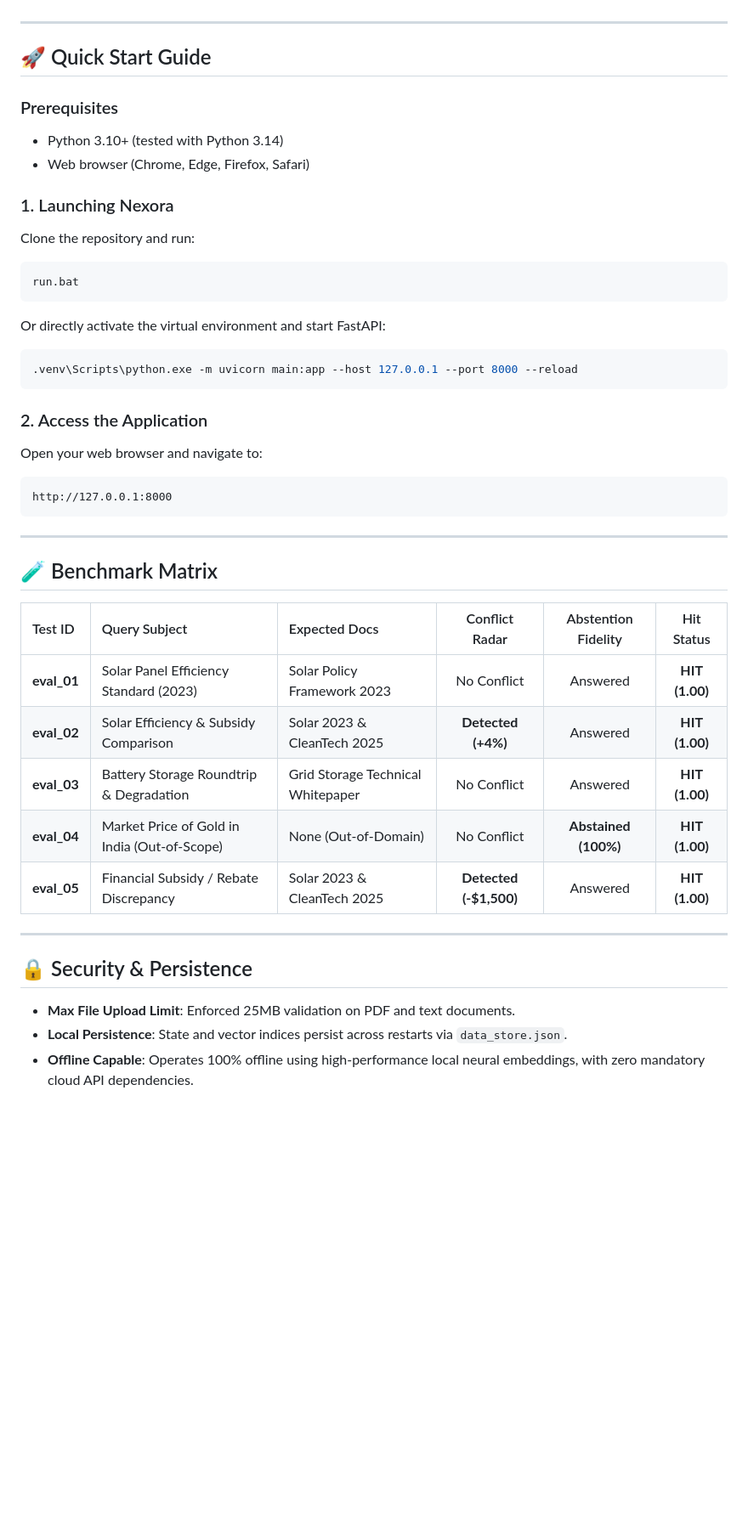
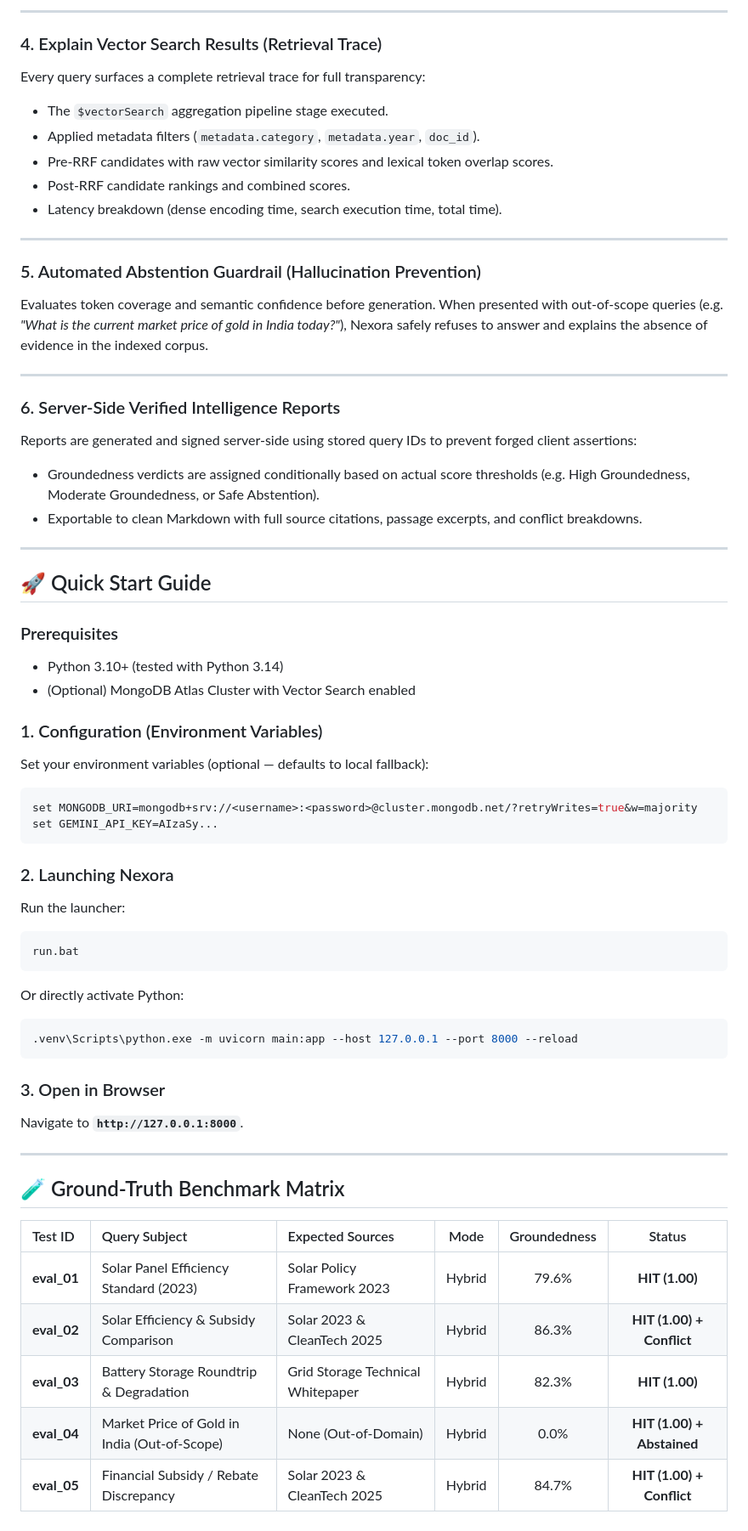
Before and after one commit to kunjptl05/nexora, a Markdown page: README.md, the part around one of its changes. Shown at 85% size. GitHub-like rendering; blank space fills up the shorter version.

````diff
--- a/README.md
+++ b/README.md
@@ -34,3 +65,24 @@ Nexora features a modern, high-contrast, distraction-free aesthetic inspired by
+---
+
+### 4. Explain Vector Search Results (Retrieval Trace)
+Every query surfaces a complete retrieval trace for full transparency:
+- The `$vectorSearch` aggregation pipeline stage executed.
+- Applied metadata filters (`metadata.category`, `metadata.year`, `doc_id`).
+- Pre-RRF candidates with raw vector similarity scores and lexical token overlap scores.
+- Post-RRF candidate rankings and combined scores.
+- Latency breakdown (dense encoding time, search execution time, total time).
+
+---
+
+### 5. Automated Abstention Guardrail (Hallucination Prevention)
+Evaluates token coverage and semantic confidence before generation. When presented with out-of-scope queries (e.g. *"What is the current market price of gold in India today?"*), Nexora safely refuses to answer and explains the absence of evidence in the indexed corpus.
+
+---
+
+### 6. Server-Side Verified Intelligence Reports
+Reports are generated and signed server-side using stored query IDs to prevent forged client assertions:
+- Groundedness verdicts are assigned conditionally based on actual score thresholds (e.g. High Groundedness, Moderate Groundedness, or Safe Abstention).
+- Exportable to clean Markdown with full source citations, passage excerpts, and conflict breakdowns.
 
 ---
 
@@ -38,39 +90,36 @@ Nexora features a modern, high-contrast, distraction-free aesthetic inspired by
 
 ### Prerequisites
 - Python 3.10+ (tested with Python 3.14)
-- Web browser (Chrome, Edge, Firefox, Safari)
+- (Optional) MongoDB Atlas Cluster with Vector Search enabled
 
-### 1. Launching Nexora
-Clone the repository and run:
+### 1. Configuration (Environment Variables)
+Set your environment variables (optional — defaults to local fallback):
+```bash
+set MONGODB_URI=mongodb+srv://<username>:<password>@cluster.mongodb.net/?retryWrites=true&w=majority
+set GEMINI_API_KEY=AIzaSy...
+```
+
+### 2. Launching Nexora
+Run the launcher:
 ```bash
 run.bat
 ```
-Or directly activate the virtual environment and start FastAPI:
+Or directly activate Python:
 ```bash
 .venv\Scripts\python.exe -m uvicorn main:app --host 127.0.0.1 --port 8000 --reload
 ```
 
-### 2. Access the Application
-Open your web browser and navigate to:
-```
-http://127.0.0.1:8000
-```
+### 3. Open in Browser
+Navigate to **`http://127.0.0.1:8000`**.
 
 ---
 
-## 🧪 Benchmark Matrix
+## 🧪 Ground-Truth Benchmark Matrix
 
-| Test ID | Query Subject | Expected Docs | Conflict Radar | Abstention Fidelity | Hit Status |
+| Test ID | Query Subject | Expected Sources | Mode | Groundedness | Status |
 | :--- | :--- | :--- | :---: | :---: | :---: |
-| **eval_01** | Solar Panel Efficiency Standard (2023) | Solar Policy Framework 2023 | No Conflict | Answered | **HIT (1.00)** |
-| **eval_02** | Solar Efficiency & Subsidy Comparison | Solar 2023 & CleanTech 2025 | **Detected (+4%)** | Answered | **HIT (1.00)** |
-| **eval_03** | Battery Storage Roundtrip & Degradation | Grid Storage Technical Whitepaper | No Conflict | Answered | **HIT (1.00)** |
-| **eval_04** | Market Price of Gold in India (Out-of-Scope) | None (Out-of-Domain) | No Conflict | **Abstained (100%)** | **HIT (1.00)** |
-| **eval_05** | Financial Subsidy / Rebate Discrepancy | Solar 2023 & CleanTech 2025 | **Detected (-$1,500)** | Answered | **HIT (1.00)** |
-
----
-
-## 🔒 Security & Persistence
-- **Max File Upload Limit**: Enforced 25MB validation on PDF and text documents.
-- **Local Persistence**: State and vector indices persist across restarts via `data_store.json`.
-- **Offline Capable**: Operates 100% offline using high-performance local neural embeddings, with zero mandatory cloud API dependencies.
+| **eval_01** | Solar Panel Efficiency Standard (2023) | Solar Policy Framework 2023 | Hybrid | 79.6% | **HIT (1.00)** |
+| **eval_02** | Solar Efficiency & Subsidy Comparison | Solar 2023 & CleanTech 2025 | Hybrid | 86.3% | **HIT (1.00) + Conflict** |
+| **eval_03** | Battery Storage Roundtrip & Degradation | Grid Storage Technical Whitepaper | Hybrid | 82.3% | **HIT (1.00)** |
+| **eval_04** | Market Price of Gold in India (Out-of-Scope) | None (Out-of-Domain) | Hybrid | 0.0% | **HIT (1.00) + Abstained** |
+| **eval_05** | Financial Subsidy / Rebate Discrepancy | Solar 2023 & CleanTech 2025 | Hybrid | 84.7% | **HIT (1.00) + Conflict** |
````
Also changed, not shown: other parts of README.md (+53 -22 lines).
